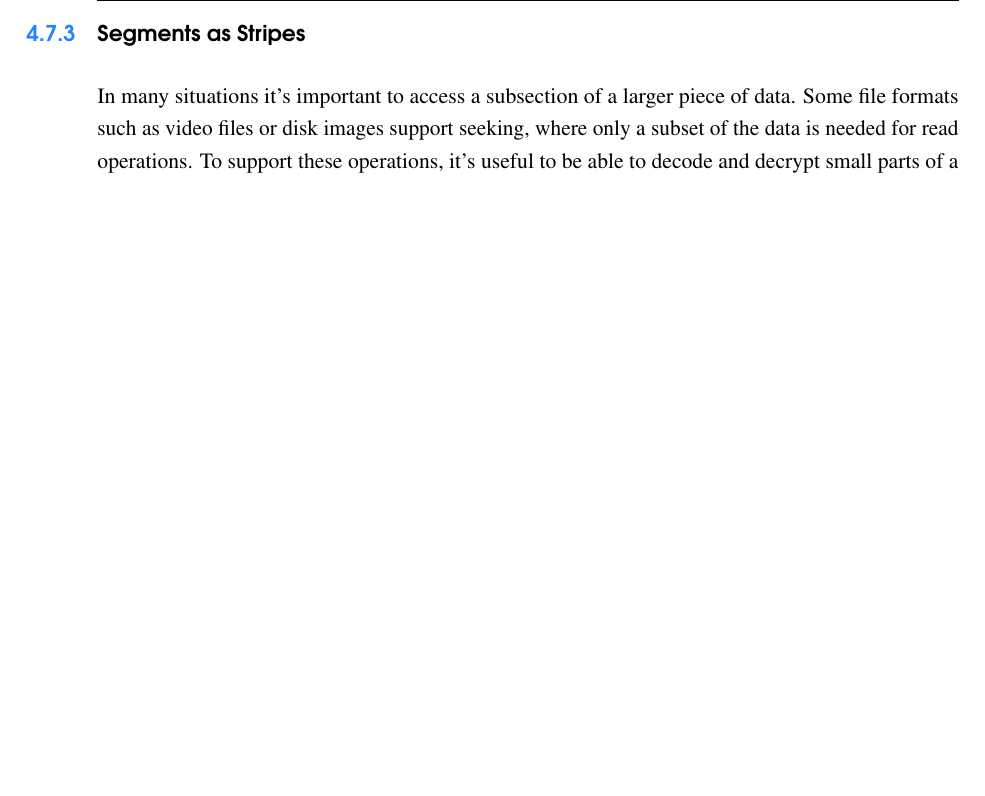
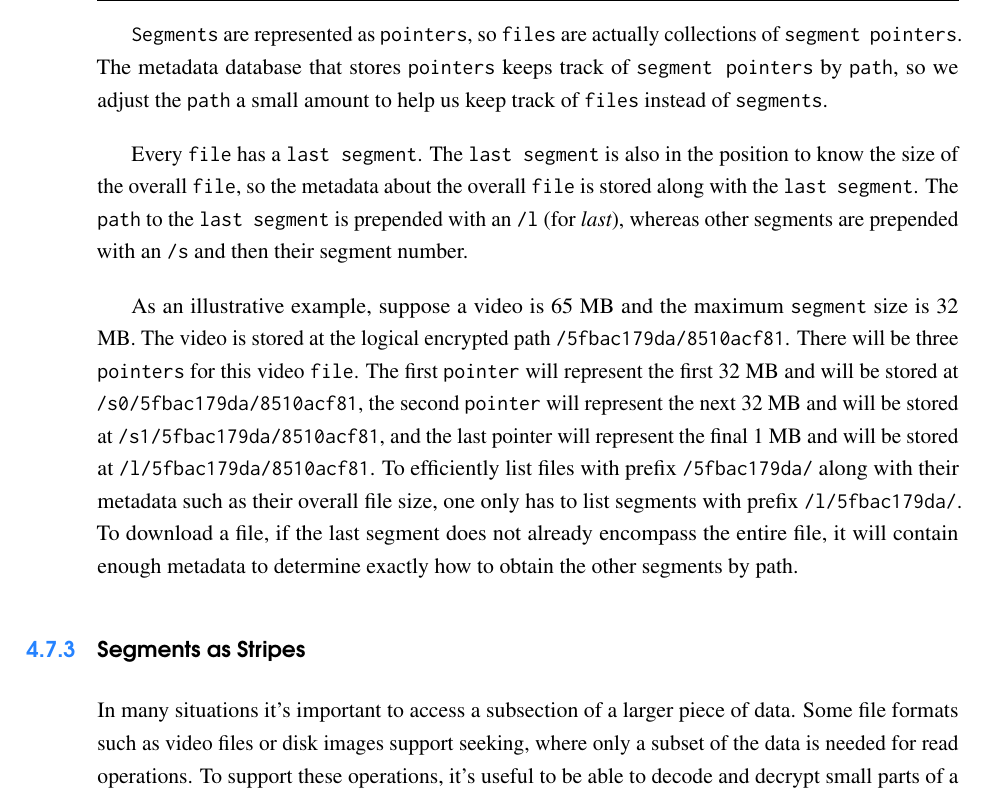
Before and after one commit to storj/whitepaper, a LaTeX thesis (storj-whitepaper-v3.tex): part of page 37 of 88, cut at the place of the change, the shorter picture padded with empty space. Compiled offline with pdfLaTeX.

Commit message:
streamstore

```diff
--- a/storj-whitepaper-v3.tex
+++ b/storj-whitepaper-v3.tex
@@ -1514,6 +1514,32 @@ space to store a segment in order to participate in the network,
 and a client doesn't need
 to find nodes that have enough space for their large file.
 
+\x{Segments} are represented as \x{pointers}, so \x{files} are actually
+collections of \x{segment pointers}. The metadata database that stores
+\x{pointers} keeps track of \x{segment pointers} by \x{path}, so we adjust the
+\x{path} a small amount to help us keep track of \x{files} instead of
+\x{segments}.
+
+Every \x{file} has a \x{last segment}. The \x{last segment} is also in the
+position to know the size of the overall \x{file}, so the metadata about the
+overall \x{file} is stored along with the \x{last segment}. The \x{path} to
+the \x{last segment} is prepended with an {\tt /l} (for {\em last}), whereas
+other segments are prepended with an {\tt /s} and then their segment number.
+
+As an illustrative example, suppose a video is 65 MB and the maximum
+\x{segment} size is 32 MB. The video is stored at the logical encrypted path
+{\tt /5fbac179da/8510acf81}. There will be three \x{pointers} for this video
+\x{file}. The first \x{pointer} will represent the first 32 MB and will be
+stored at {\tt /s0/5fbac179da/8510acf81}, the second \x{pointer} will represent
+the next 32 MB and will be stored at {\tt /s1/5fbac179da/8510acf81}, and the
+last pointer will represent the final 1 MB and will be stored at
+{\tt /l/5fbac179da/8510acf81}. To efficiently list files with prefix
+{\tt /5fbac179da/} along with their metadata such as their overall file size,
+one only has to list segments with prefix {\tt /l/5fbac179da/}. To download a
+file, if the last segment does not already encompass the entire file, it will
+contain enough metadata to determine exactly how to obtain the other segments
+by path.
+
 \subsection{Segments as Stripes}
 
 In many situations it's important to access a subsection of a larger piece of
```
